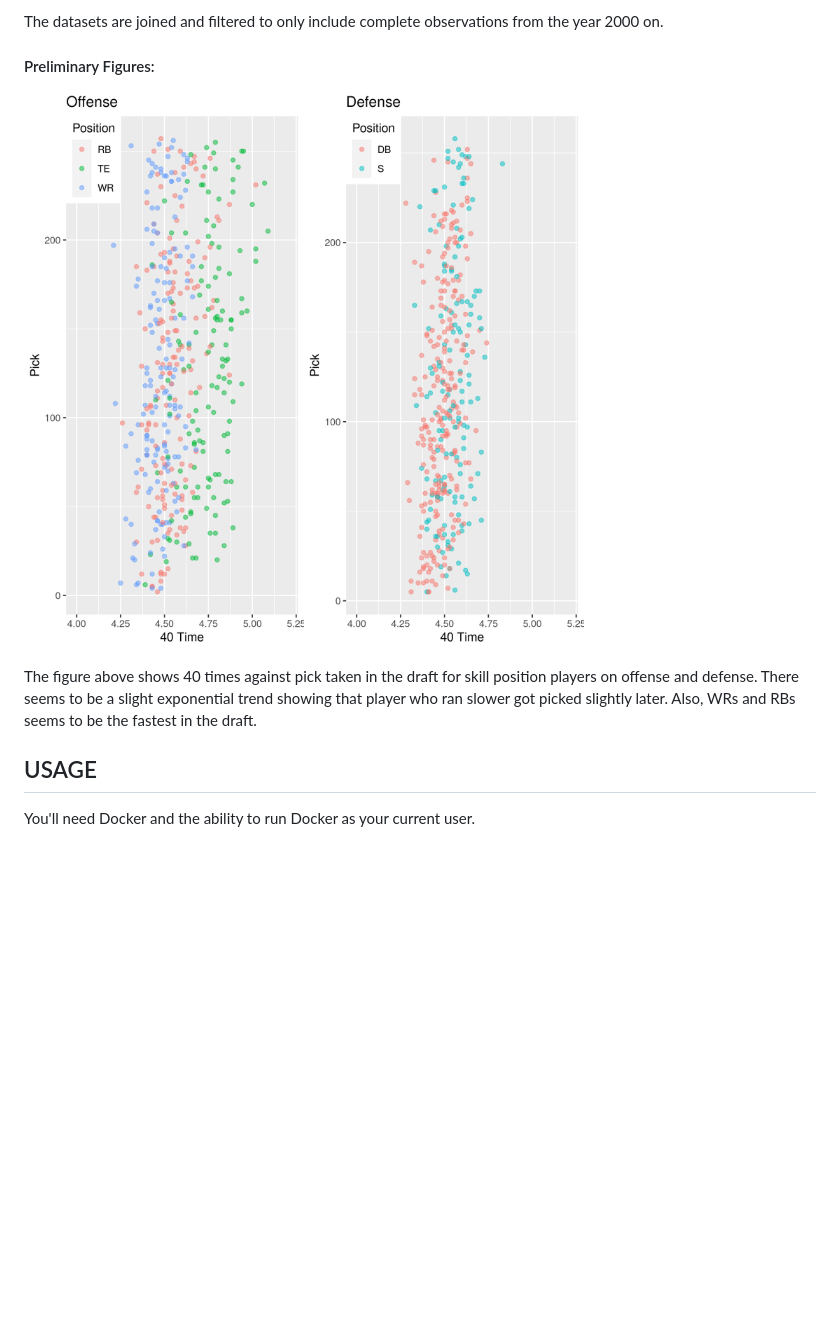
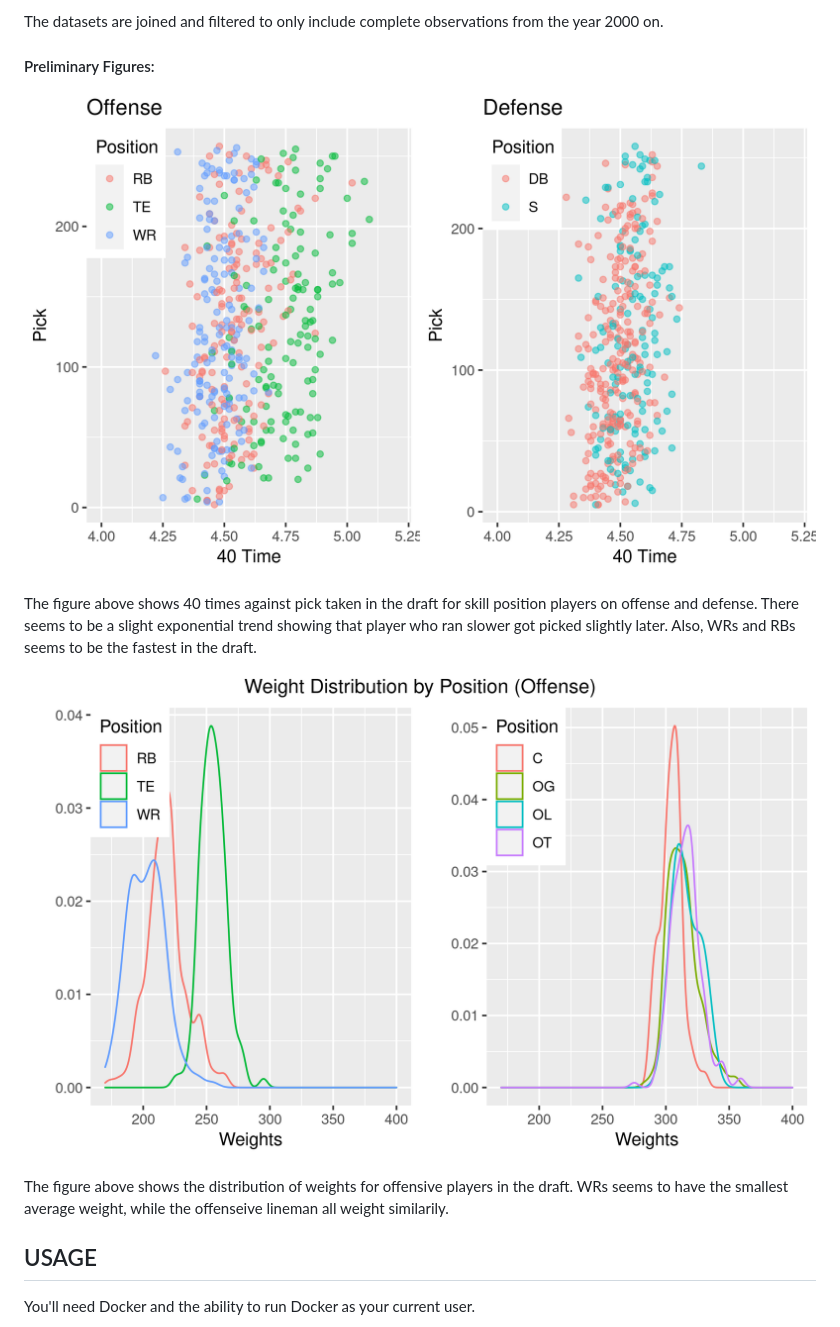
Before and after one commit to mattymo18/BIOS-611-ProJ-1, a Markdown page: README.md, the part around the change. Rendered like a GitHub page; pictures changed too: derived_graphs/Off.Def.40s.png, derived_graphs/Off.Weights.png (added); blank space fills up the shorter version.

Commit message:
updated readme to include weights graph

```diff
--- a/README.md
+++ b/README.md
@@ -22,6 +22,10 @@ PROPOSAL
 
 The figure above shows 40 times against pick taken in the draft for skill position players on offense and defense. There seems to be a slight exponential trend showing that player who ran slower got picked slightly later. Also, WRs and RBs seems to be the fastest in the draft.
 
+![](derived_graphs/Off.Weights.png)
+
+The figure above shows the distribution of weights for offensive players in the draft. WRs seems to have the smallest average weight, while the offenseive lineman all weight similarily.
+
 USAGE
 -----
 You'll need Docker and the ability to run Docker as your current user.
```
Also changed, not shown: 3 other files.
